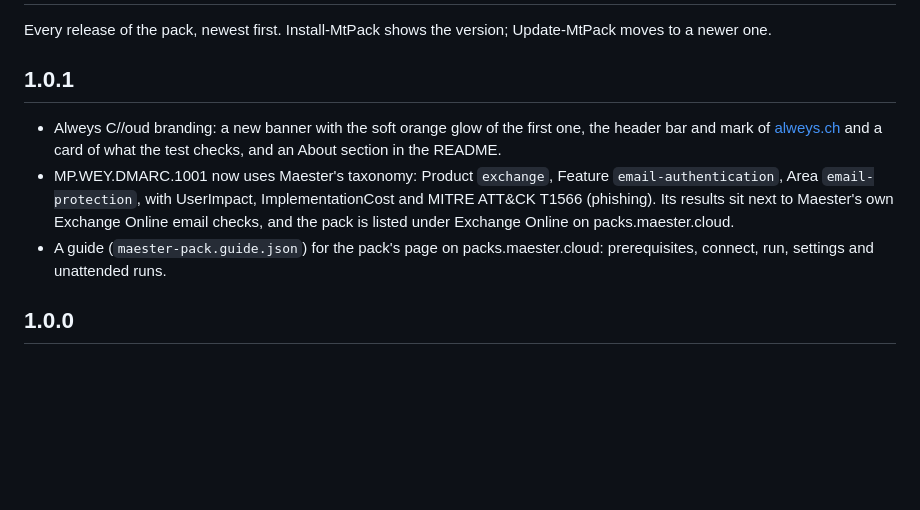
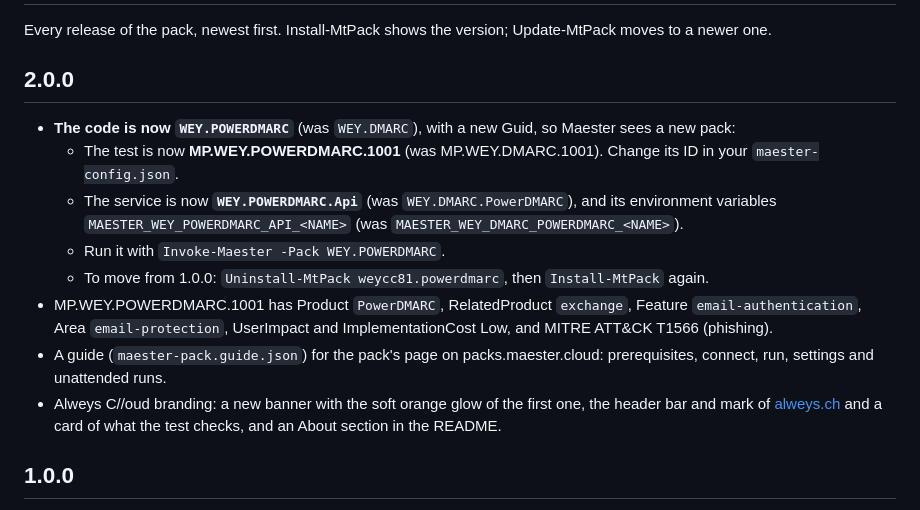
Before and after one commit to weyCC81/ch.alweys.maester-pack-wey, a Markdown page: powerdmarc/CHANGELOG.md, the part around the change. Drawn GitHub-style; blank space fills up the shorter version.

```diff
--- a/powerdmarc/CHANGELOG.md
+++ b/powerdmarc/CHANGELOG.md
@@ -2,16 +2,21 @@
 
 Every release of the pack, newest first. Install-MtPack shows the version; Update-MtPack moves to a newer one.
 
-## 1.0.1
+## 2.0.0
 
-- Alweys C//oud branding: a new banner with the soft orange glow of the first one, the header bar and mark of
-  [alweys.ch](https://www.alweys.ch) and a card of what the test checks,
-  and an About section in the README.
-- MP.WEY.DMARC.1001 now uses Maester's taxonomy: Product `exchange`, Feature `email-authentication`, Area
-  `email-protection`, with UserImpact, ImplementationCost and MITRE ATT&CK T1566 (phishing). Its results sit next to
-  Maester's own Exchange Online email checks, and the pack is listed under Exchange Online on packs.maester.cloud.
+- **The code is now `WEY.POWERDMARC`** (was `WEY.DMARC`), with a new Guid, so Maester sees a new pack:
+  - The test is now **MP.WEY.POWERDMARC.1001** (was MP.WEY.DMARC.1001). Change its ID in your
+    `maester-config.json`.
+  - The service is now **`WEY.POWERDMARC.Api`** (was `WEY.DMARC.PowerDMARC`), and its environment variables
+    `MAESTER_WEY_POWERDMARC_API_<NAME>` (was `MAESTER_WEY_DMARC_POWERDMARC_<NAME>`).
+  - Run it with `Invoke-Maester -Pack WEY.POWERDMARC`.
+  - To move from 1.0.0: `Uninstall-MtPack weycc81.powerdmarc`, then `Install-MtPack` again.
+- MP.WEY.POWERDMARC.1001 has Product `PowerDMARC`, RelatedProduct `exchange`, Feature `email-authentication`,
+  Area `email-protection`, UserImpact and ImplementationCost Low, and MITRE ATT&CK T1566 (phishing).
 - A guide (`maester-pack.guide.json`) for the pack's page on packs.maester.cloud: prerequisites, connect, run,
   settings and unattended runs.
+- Alweys C//oud branding: a new banner with the soft orange glow of the first one, the header bar and mark of
+  [alweys.ch](https://www.alweys.ch) and a card of what the test checks, and an About section in the README.
 
 ## 1.0.0
 
```
Also changed, not shown: README.md (+1 -1 lines), powerdmarc/README.md (+11 -11 lines), powerdmarc/assets/banner.png, 9 other files.
